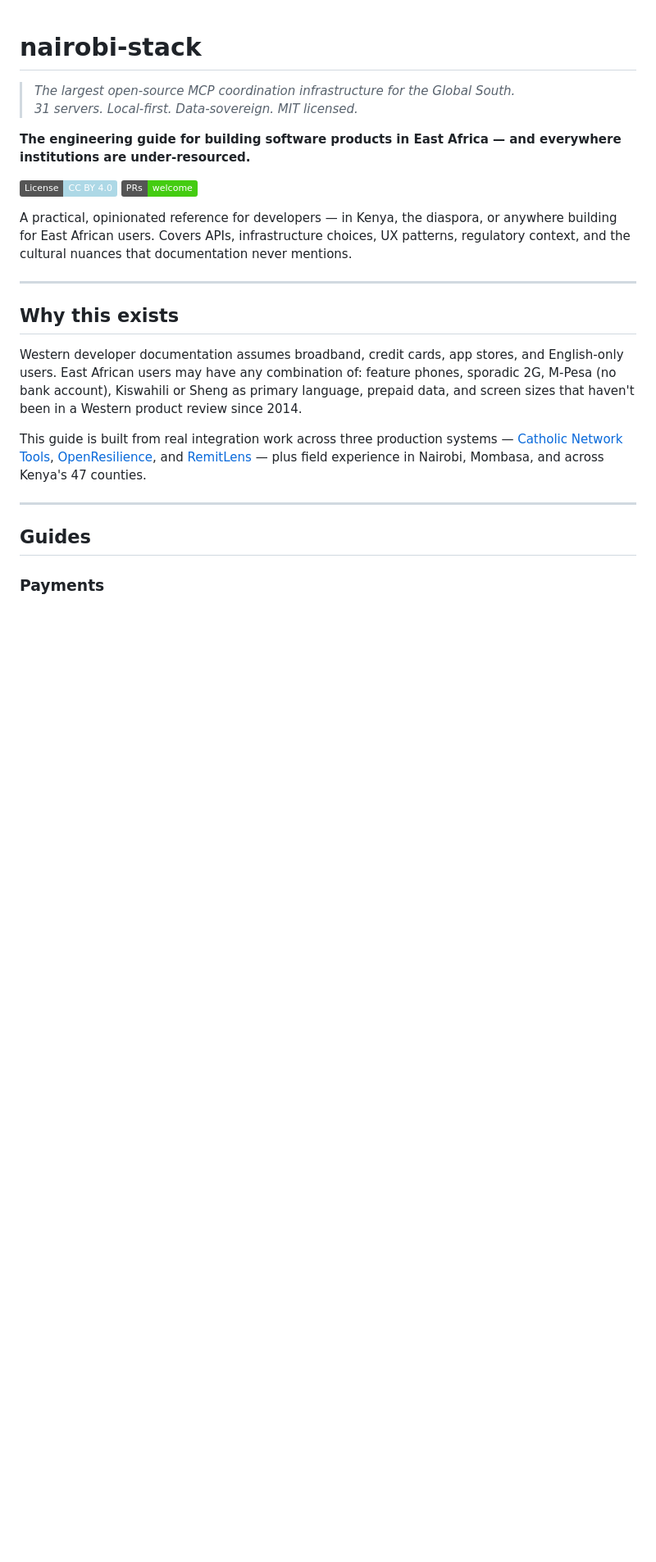
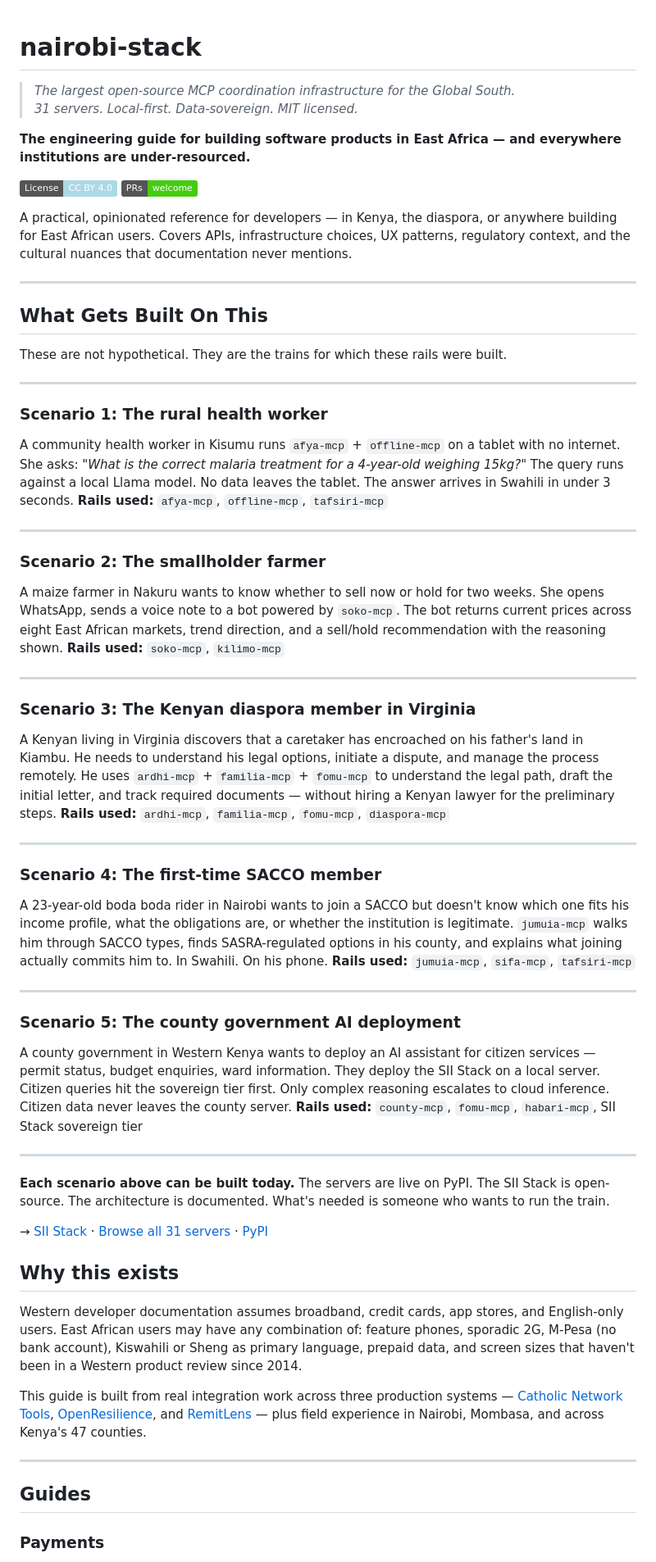
Before and after one commit to gabrielmahia/nairobi-stack, a Markdown page: README.md, the part around the change. Shown at 82% size. Rendered like a GitHub page; badges without logos; blank space fills up the shorter version.

Commit message:
docs: add scenario-first section — trains before rails

```diff
--- a/README.md
+++ b/README.md
@@ -11,6 +11,70 @@
 A practical, opinionated reference for developers — in Kenya, the diaspora, or anywhere building for East African users. Covers APIs, infrastructure choices, UX patterns, regulatory context, and the cultural nuances that documentation never mentions.
 
 ---
+
+
+## What Gets Built On This
+
+These are not hypothetical. They are the trains for which these rails were built.
+
+---
+
+### Scenario 1: The rural health worker
+A community health worker in Kisumu runs `afya-mcp` + `offline-mcp` on a tablet
+with no internet. She asks: *"What is the correct malaria treatment for a 4-year-old
+weighing 15kg?"* The query runs against a local Llama model. No data leaves the
+tablet. The answer arrives in Swahili in under 3 seconds.
+**Rails used:** `afya-mcp`, `offline-mcp`, `tafsiri-mcp`
+
+---
+
+### Scenario 2: The smallholder farmer
+A maize farmer in Nakuru wants to know whether to sell now or hold for two weeks.
+She opens WhatsApp, sends a voice note to a bot powered by `soko-mcp`. The bot
+returns current prices across eight East African markets, trend direction, and a
+sell/hold recommendation with the reasoning shown.
+**Rails used:** `soko-mcp`, `kilimo-mcp`
+
+---
+
+### Scenario 3: The Kenyan diaspora member in Virginia
+A Kenyan living in Virginia discovers that a caretaker has encroached on
+his father's land in Kiambu. He needs to understand his legal options, initiate a
+dispute, and manage the process remotely. He uses `ardhi-mcp` + `familia-mcp` +
+`fomu-mcp` to understand the legal path, draft the initial letter, and track
+required documents — without hiring a Kenyan lawyer for the preliminary steps.
+**Rails used:** `ardhi-mcp`, `familia-mcp`, `fomu-mcp`, `diaspora-mcp`
+
+---
+
+### Scenario 4: The first-time SACCO member
+A 23-year-old boda boda rider in Nairobi wants to join a SACCO but doesn't know
+which one fits his income profile, what the obligations are, or whether the
+institution is legitimate. `jumuia-mcp` walks him through SACCO types, finds
+SASRA-regulated options in his county, and explains what joining actually commits
+him to. In Swahili. On his phone.
+**Rails used:** `jumuia-mcp`, `sifa-mcp`, `tafsiri-mcp`
+
+---
+
+### Scenario 5: The county government AI deployment
+A county government in Western Kenya wants to deploy an AI assistant for
+citizen services — permit status, budget enquiries, ward information. They deploy
+the SII Stack on a local server. Citizen queries hit the sovereign tier first.
+Only complex reasoning escalates to cloud inference. Citizen data never leaves
+the county server.
+**Rails used:** `county-mcp`, `fomu-mcp`, `habari-mcp`, SII Stack sovereign tier
+
+---
+
+**Each scenario above can be built today.** The servers are live on PyPI.
+The SII Stack is open-source. The architecture is documented.
+What's needed is someone who wants to run the train.
+
+→ [SII Stack](https://github.com/gabrielmahia/sii-stack) ·
+[Browse all 31 servers](https://glama.ai/mcp/servers?query=author%3Agabrielmahia) ·
+[PyPI](https://pypi.org/user/gmahia)
+
 
 ## Why this exists
 
```
